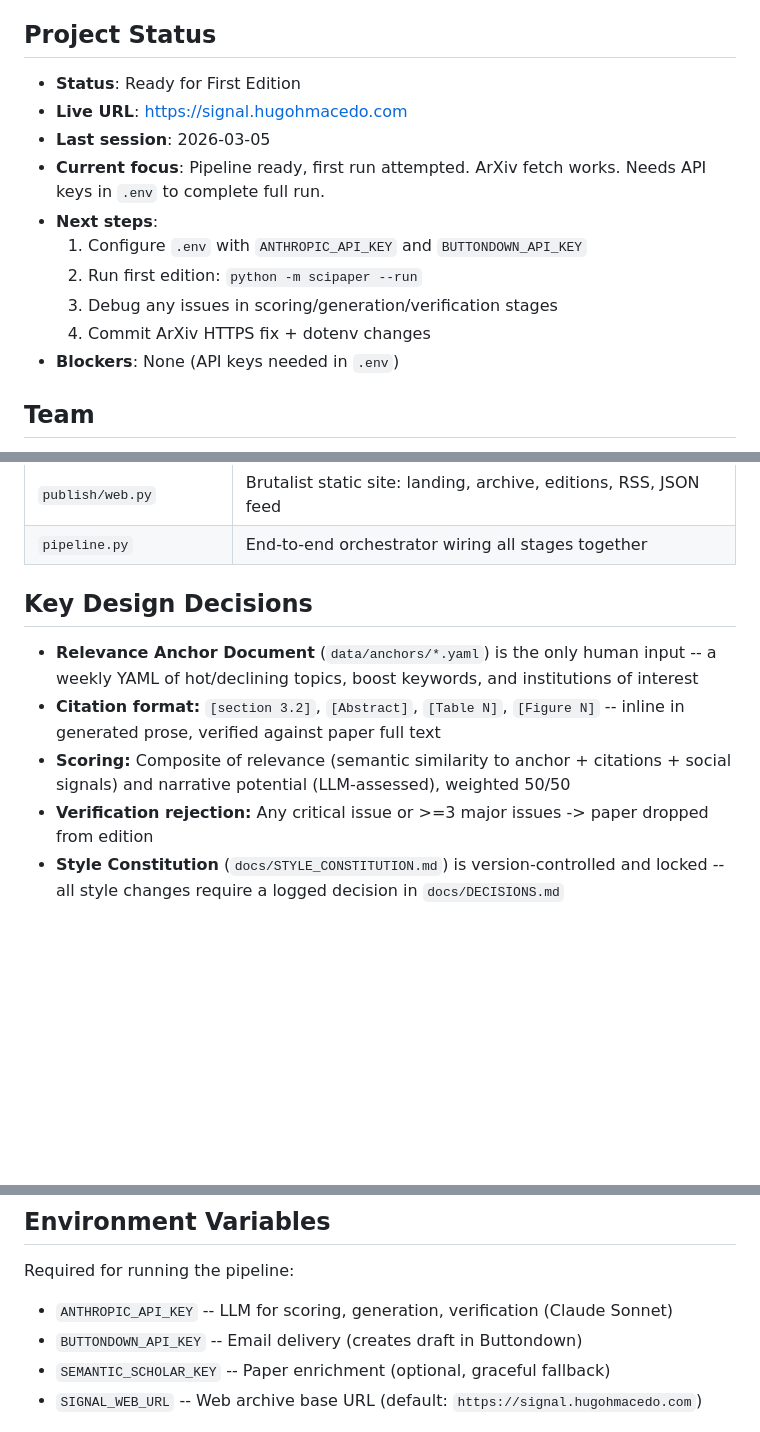
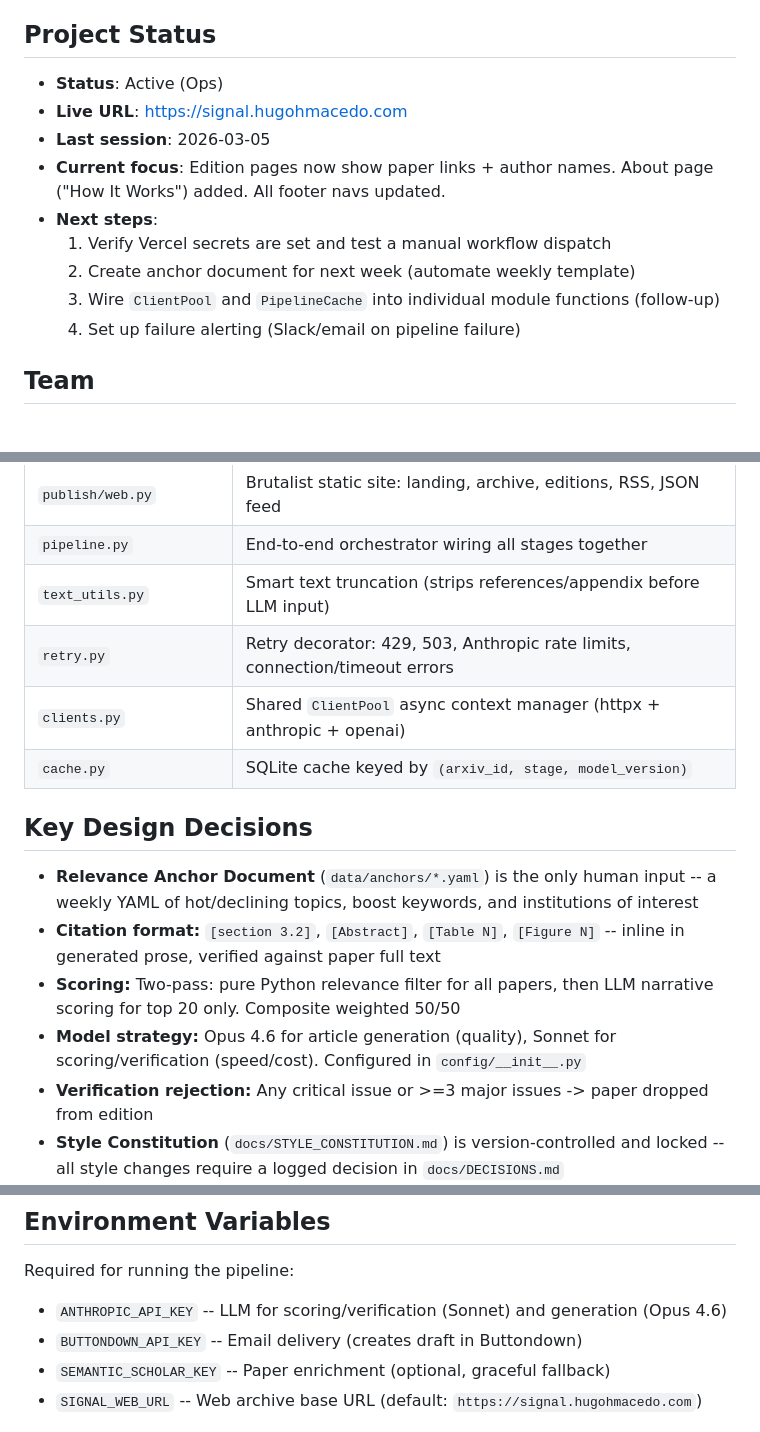
Before and after one commit to hhpmacedo/scipaper, a Markdown page: CLAUDE.md, 3 parts joined by grey strips. Rendered like a GitHub page; blank space fills up the shorter version.

Commit message:
docs: save session — API optimization + first edition published
Co-Authored-By: Claude Opus 4.6 <noreply@anthropic.com>

```diff
--- a/CLAUDE.md
+++ b/CLAUDE.md
@@ -4,16 +4,15 @@ Autonomous weekly newsletter pipeline that curates AI research papers and transl
 
 ## Project Status
 
-- **Status**: Ready for First Edition
+- **Status**: Active (Ops)
 - **Live URL**: https://signal.hugohmacedo.com
 - **Last session**: 2026-03-05
-- **Current focus**: Pipeline ready, first run attempted. ArXiv fetch works. Needs API keys in `.env` to complete full run.
+- **Current focus**: Edition pages now show paper links + author names. About page ("How It Works") added. All footer navs updated.
 - **Next steps**:
-  1. Configure `.env` with `ANTHROPIC_API_KEY` and `BUTTONDOWN_API_KEY`
-  2. Run first edition: `python -m scipaper --run`
-  3. Debug any issues in scoring/generation/verification stages
-  4. Commit ArXiv HTTPS fix + dotenv changes
-- **Blockers**: None (API keys needed in `.env`)
+  1. Verify Vercel secrets are set and test a manual workflow dispatch
+  2. Create anchor document for next week (automate weekly template)
+  3. Wire `ClientPool` and `PipelineCache` into individual module functions (follow-up)
+  4. Set up failure alerting (Slack/email on pipeline failure)
 
 ## Team
 
@@ -104,12 +104,17 @@ All modules are fully implemented. Key entry points:
 | `publish/email.py`       | HTML/text rendering, Buttondown API (creates draft)                           |
 | `publish/web.py`         | Brutalist static site: landing, archive, editions, RSS, JSON feed             |
 | `pipeline.py`            | End-to-end orchestrator wiring all stages together                            |
+| `text_utils.py`          | Smart text truncation (strips references/appendix before LLM input)           |
+| `retry.py`               | Retry decorator: 429, 503, Anthropic rate limits, connection/timeout errors   |
+| `clients.py`             | Shared `ClientPool` async context manager (httpx + anthropic + openai)        |
+| `cache.py`               | SQLite cache keyed by `(arxiv_id, stage, model_version)`                      |
 
 ## Key Design Decisions
 
 - **Relevance Anchor Document** (`data/anchors/*.yaml`) is the only human input -- a weekly YAML of hot/declining topics, boost keywords, and institutions of interest
 - **Citation format:** `[section 3.2]`, `[Abstract]`, `[Table N]`, `[Figure N]` -- inline in generated prose, verified against paper full text
-- **Scoring:** Composite of relevance (semantic similarity to anchor + citations + social signals) and narrative potential (LLM-assessed), weighted 50/50
+- **Scoring:** Two-pass: pure Python relevance filter for all papers, then LLM narrative scoring for top 20 only. Composite weighted 50/50
+- **Model strategy:** Opus 4.6 for article generation (quality), Sonnet for scoring/verification (speed/cost). Configured in `config/__init__.py`
 - **Verification rejection:** Any critical issue or >=3 major issues -> paper dropped from edition
 - **Style Constitution** (`docs/STYLE_CONSTITUTION.md`) is version-controlled and locked -- all style changes require a logged decision in `docs/DECISIONS.md`
 
@@ -125,7 +130,7 @@ All modules are fully implemented. Key entry points:
 
 Required for running the pipeline:
 
-- `ANTHROPIC_API_KEY` -- LLM for scoring, generation, verification (Claude Sonnet)
+- `ANTHROPIC_API_KEY` -- LLM for scoring/verification (Sonnet) and generation (Opus 4.6)
 - `BUTTONDOWN_API_KEY` -- Email delivery (creates draft in Buttondown)
 - `SEMANTIC_SCHOLAR_KEY` -- Paper enrichment (optional, graceful fallback)
 - `SIGNAL_WEB_URL` -- Web archive base URL (default: `https://signal.hugohmacedo.com`)
```
Also changed, not shown: other parts of CLAUDE.md (+1 -0 lines), docs/sessions.md (+64 -0 lines).
